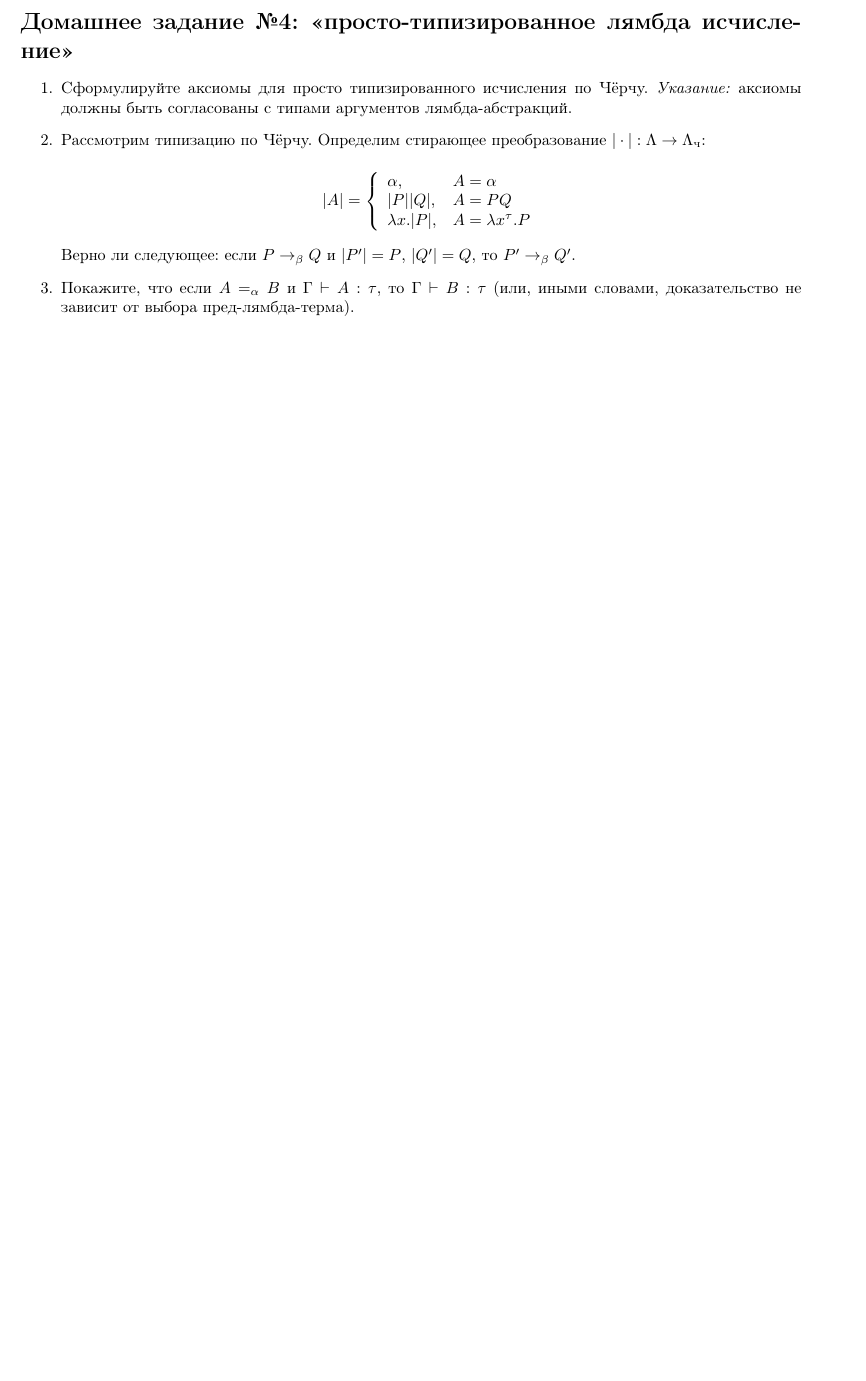
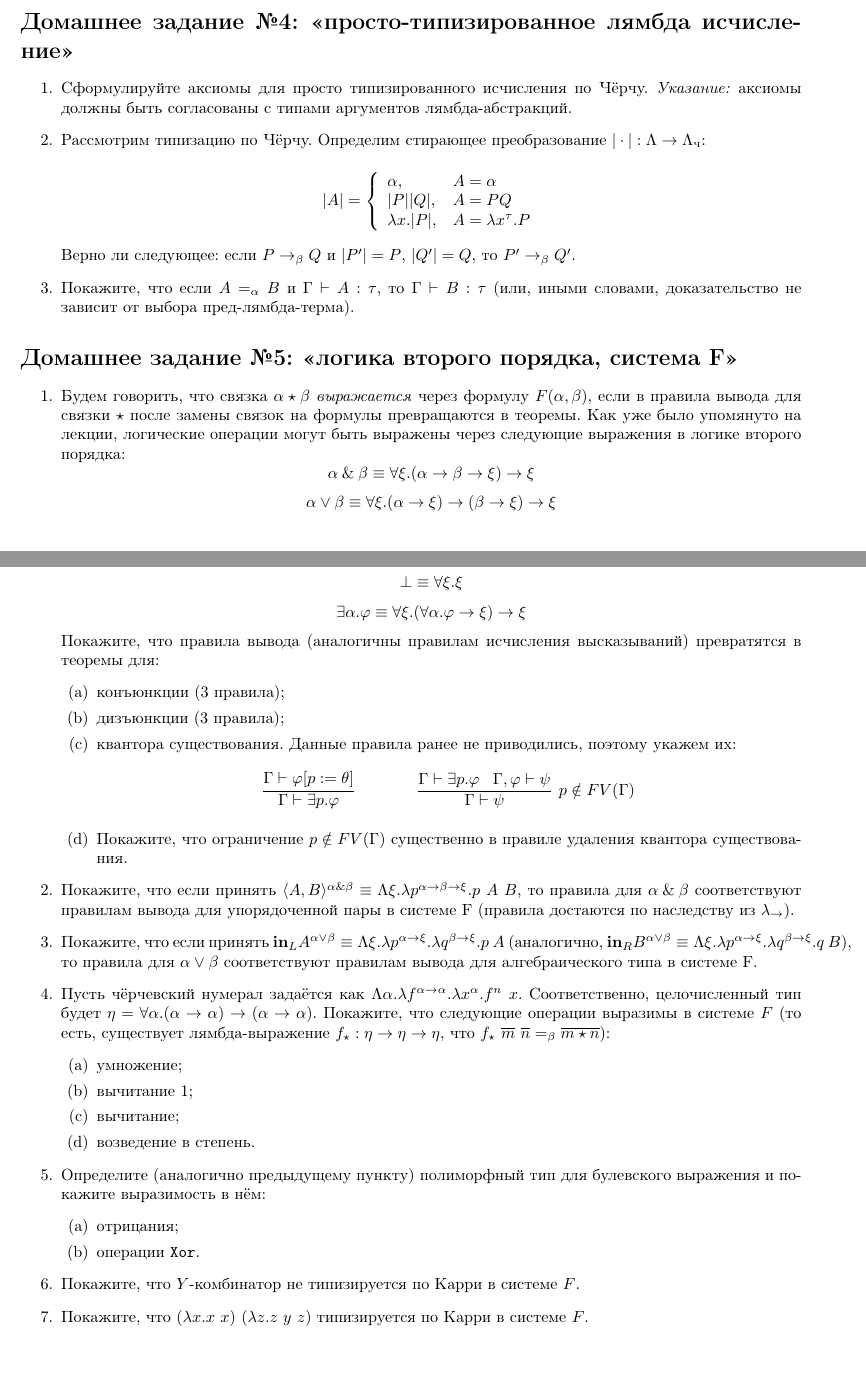
Before and after one commit to shd/tt2021, a LaTeX document (hw-theory.tex): part of page 5 of 5 before the commit and two parts of pages 5 and 6 of 6 after it, the two joined at a grey line, cut so that both start at the same text, the shorter picture padded with empty space. Compiled offline with pdfLaTeX.

Commit message:
lection 5 hw

```diff
--- a/hw-theory.tex
+++ b/hw-theory.tex
@@ -361,4 +361,50 @@ $$|A| = \left\{ \begin{array}{ll} \alpha,& A = \alpha\\
 доказательство не зависит от выбора пред-лямбда-терма).
 \end{enumerate}
 
+\section*{Домашнее задание №5: <<логика второго порядка, система F>>}
+\begin{enumerate}
+\item Будем говорить, что связка $\alpha\star\beta$ \emph{выражается} через формулу $F(\alpha,\beta)$,
+если в правила вывода для связки $\star$ после замены связок на формулы превращаются в теоремы.
+Как уже было упомянуто на лекции, логические операции могут быть выражены через следующие выражения
+в логике второго порядка:
+$$\alpha\with\beta \equiv \forall\xi.(\alpha\rightarrow\beta\rightarrow\xi)\rightarrow\xi$$
+$$\alpha\vee\beta \equiv \forall\xi.(\alpha\rightarrow\xi)\rightarrow(\beta\rightarrow\xi)\rightarrow\xi$$
+$$\bot \equiv \forall\xi.\xi$$
+$$\exists \alpha.\varphi \equiv \forall\xi.(\forall\alpha.\varphi\rightarrow\xi)\rightarrow\xi$$
+Покажите, что правила вывода (аналогичны правилам исчисления высказываний)
+превратятся в теоремы для:
+\begin{enumerate}
+\item конъюнкции (3 правила);
+\item дизъюнкции (3 правила);
+\item квантора существования. Данные правила ранее не приводились, поэтому укажем их:
+$$\infer{\Gamma\vdash\exists p.\varphi}{\Gamma\vdash\varphi[p := \theta]} \quad\quad\quad\quad
+  \infer[p \notin FV(\Gamma)]{\Gamma\vdash\psi}{\Gamma\vdash\exists p.\varphi\;\;\;\Gamma,\varphi\vdash\psi}$$
+\item Покажите, что ограничение $p\notin FV(\Gamma)$ существенно в правиле удаления квантора существования.
+\end{enumerate}
+\item Покажите, что если принять $\langle A,B\rangle^{\alpha\with\beta} \equiv \Lambda\xi.\lambda p^{\alpha\rightarrow\beta\rightarrow\xi}.p\ A\ B$,
+то правила для $\alpha\with\beta$ соответствуют правилам вывода для упорядоченной пары в системе F
+(правила достаются по наследству из $\lambda_\rightarrow$).
+\item Покажите, что если принять $\textbf{in}_L A^{\alpha\vee\beta} \equiv \Lambda\xi.\lambda p^{\alpha\rightarrow\xi}.\lambda q^{\beta\rightarrow\xi}.p\ A$
+(аналогично, $\textbf{in}_R B^{\alpha\vee\beta} \equiv \Lambda\xi.\lambda p^{\alpha\rightarrow\xi}.\lambda q^{\beta\rightarrow\xi}.q\ B$),
+то правила для $\alpha\vee\beta$ соответствуют правилам вывода для алгебраического типа в системе F.
+\item Пусть чёрчевский нумерал задаётся как $\Lambda\alpha.\lambda f^{\alpha\rightarrow\alpha}.\lambda x^\alpha.f^n\ x$.
+Соответственно, целочисленный тип будет $\eta = \forall\alpha.(\alpha\rightarrow\alpha)\rightarrow(\alpha\rightarrow\alpha)$.
+Покажите, что следующие операции выразимы в системе $F$ (то есть, существует лямбда-выражение $f_\star: \eta\rightarrow\eta\rightarrow\eta$,
+что $f_\star\ \overline{m}\ \overline{n} =_\beta \overline{m \star n}$):
+\begin{enumerate}
+\item умножение;
+\item вычитание 1;
+\item вычитание;
+\item возведение в степень.
+\end{enumerate}
+\item Определите (аналогично предыдущему пункту) полиморфный тип для булевского выражения и покажите выразимость
+в нём:
+\begin{enumerate}
+\item отрицания;
+\item операции \verb!Xor!.
+\end{enumerate}
+\item Покажите, что $Y$-комбинатор не типизируется по Карри в системе $F$.
+\item Покажите, что $(\lambda x.x\ x)\ (\lambda z.z\ y\ z)$ типизируется по Карри в системе $F$.
+\end{enumerate}
+
 \end{document}
```
Also changed, not shown: hw-theory.pdf.
